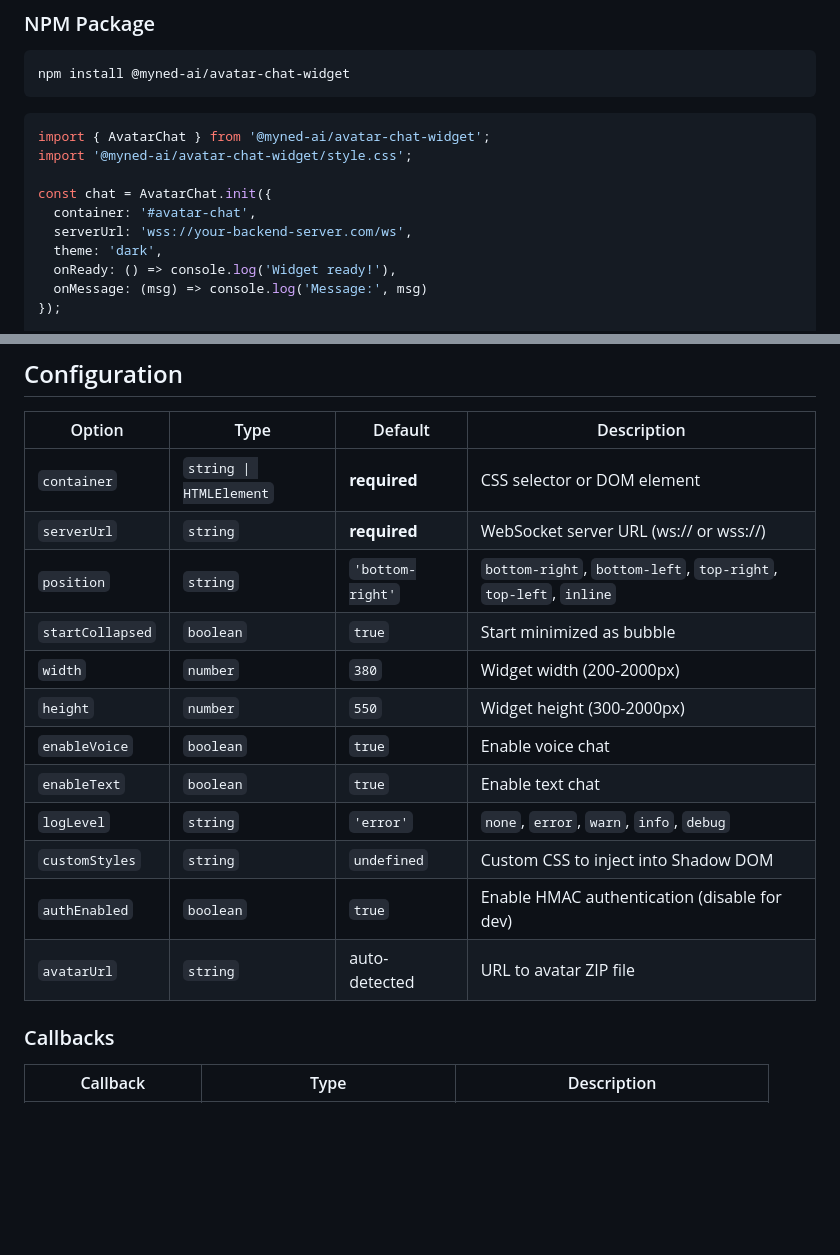
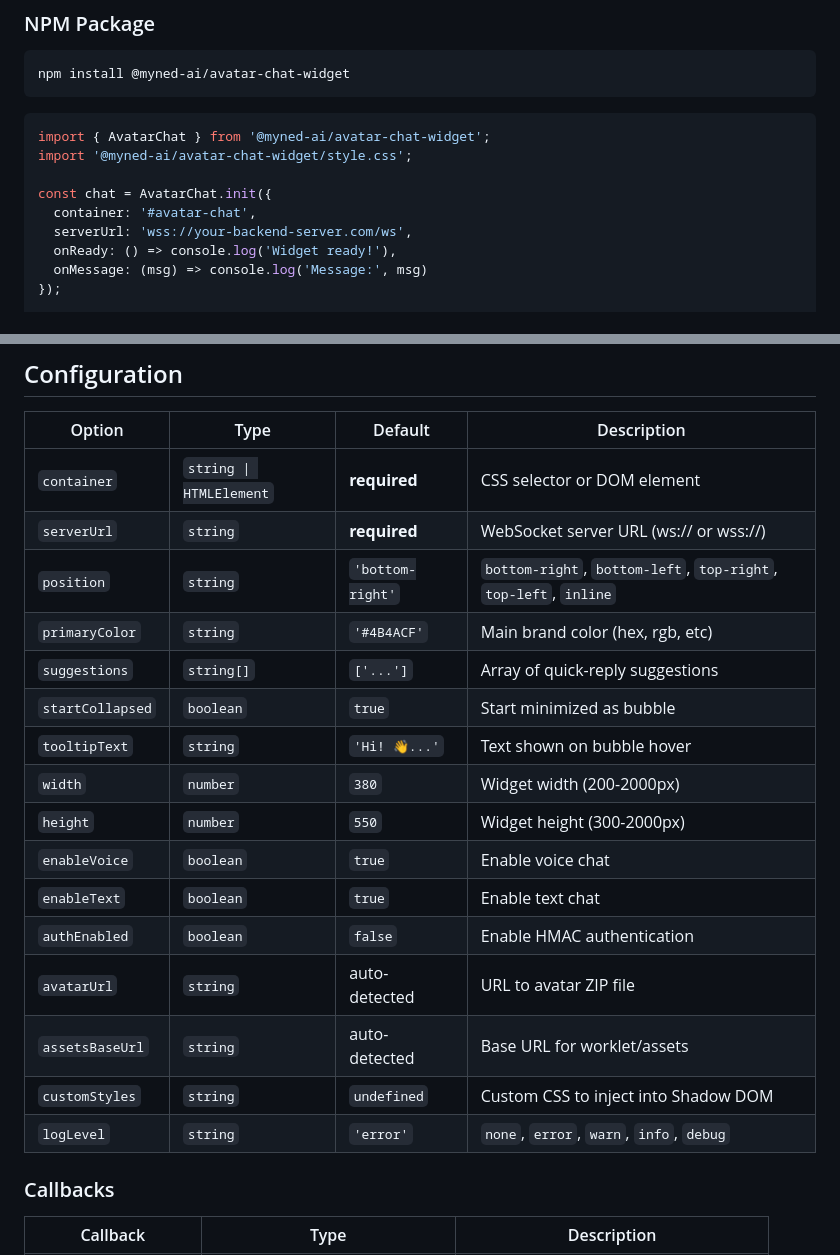
Before and after one commit to myned-ai/avatar-chat-widget, a Markdown page: README.md, 2 parts joined by grey strips. Drawn GitHub-style; blank space fills up the shorter version.

```diff
--- a/README.md
+++ b/README.md
@@ -41,7 +52,6 @@ import '@myned-ai/avatar-chat-widget/style.css';
 const chat = AvatarChat.init({
   container: '#avatar-chat',
   serverUrl: 'wss://your-backend-server.com/ws',
-  theme: 'dark',
   onReady: () => console.log('Widget ready!'),
   onMessage: (msg) => console.log('Message:', msg)
 });
@@ -62,15 +72,19 @@ chat.destroy();  // Cleanup
 | `container` | `string \| HTMLElement` | **required** | CSS selector or DOM element |
 | `serverUrl` | `string` | **required** | WebSocket server URL (ws:// or wss://) |
 | `position` | `string` | `'bottom-right'` | `bottom-right`, `bottom-left`, `top-right`, `top-left`, `inline` |
+| `primaryColor` | `string` | `'#4B4ACF'` | Main brand color (hex, rgb, etc) |
+| `suggestions` | `string[]` | `['...']` | Array of quick-reply suggestions |
 | `startCollapsed` | `boolean` | `true` | Start minimized as bubble |
+| `tooltipText` | `string` | `'Hi! 👋...'` | Text shown on bubble hover |
 | `width` | `number` | `380` | Widget width (200-2000px) |
 | `height` | `number` | `550` | Widget height (300-2000px) |
 | `enableVoice` | `boolean` | `true` | Enable voice chat |
 | `enableText` | `boolean` | `true` | Enable text chat |
+| `authEnabled` | `boolean` | `false` | Enable HMAC authentication |
+| `avatarUrl` | `string` | auto-detected | URL to avatar ZIP file |
+| `assetsBaseUrl` | `string` | auto-detected | Base URL for worklet/assets |
+| `customStyles` | `string` | `undefined` | Custom CSS to inject into Shadow DOM |
 | `logLevel` | `string` | `'error'` | `none`, `error`, `warn`, `info`, `debug` |
-| `customStyles` | `string` | `undefined` | Custom CSS to inject into Shadow DOM |
-| `authEnabled` | `boolean` | `true` | Enable HMAC authentication (disable for dev) |
-| `avatarUrl` | `string` | auto-detected | URL to avatar ZIP file |
 
 ### Callbacks
 
```
Also changed, not shown: other parts of README.md (+26 -19 lines).
